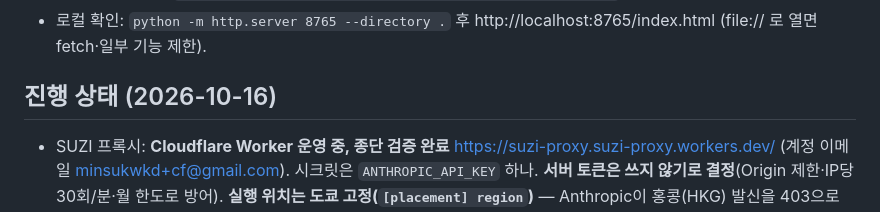
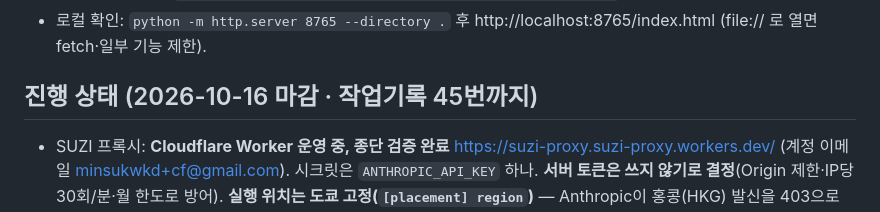
Before and after one commit to minsukwkd-hub/moneyeo-hongkong, a Markdown page: CLAUDE.md, the part around the change. Rendered like a GitHub page.

```diff
--- a/CLAUDE.md
+++ b/CLAUDE.md
@@ -30,7 +30,7 @@
 - 커밋 메시지 끝에 `Co-Authored-By: Claude Fable 5.1 <noreply@anthropic.com>`.
 - 로컬 확인: `python -m http.server 8765 --directory .` 후 http://localhost:8765/index.html (file:// 로 열면 fetch·일부 기능 제한).
 
-## 진행 상태 (2026-10-16)
+## 진행 상태 (2026-10-16 마감 · 작업기록 45번까지)
 - SUZI 프록시: **Cloudflare Worker 운영 중, 종단 검증 완료** https://suzi-proxy.suzi-proxy.workers.dev/ (계정 이메일 minsukwkd+cf@gmail.com). 시크릿은 `ANTHROPIC_API_KEY` 하나. **서버 토큰은 쓰지 않기로 결정**(Origin 제한·IP당 30회/분·월 한도로 방어). **실행 위치는 도쿄 고정(`[placement] region`)** — Anthropic이 홍콩(HKG) 발신을 403으로 막기 때문. 이 설정을 지우면 홍콩 현지에서 SUZI가 죽는다. Vercel 배포본(https://suzi-proxy.vercel.app/api/suzi, hnd1 고정)은 예비.
 - `SUZI_DEFAULT.url`은 Cloudflare 주소, `token`은 빈 값이 정상. 저장된 연결 설정은 사용자가 직접 바꾼 경우(`custom:true`)가 아니면 항상 `SUZI_DEFAULT`를 따른다.
 - 설계: `docs/설계.md`(v3, 개정 2)가 장기 구조·데이터 모델·착수 순서(M0~M4)의 기준. **M0·M1·M2 완료**(이름/토끼 호칭/인앱 띠 · 모델 v3+repo+SUZI id 도구 · 내보내기/불러오기 · 여행 정보 시트 · ▲▼ 순서/이동시간/부하 경고 · 직접 장소/챙김 메모). **M3 완료**(사진·공유 링크·기록·여행 목록 홈). **M4 완료**: 짧은 공유 코드 `#c=<code>`(Worker KV, 90일) + 사진 포함 공유(R2, 코드당 최대 30장, 90일). 서버 실패 시 `#s=` 긴 링크로 복귀. 공유 시트는 사용자 탭 안에서만 열려 "링크 만들기 → 보내기" 두 단계.
```
Also changed, not shown: docs/작업기록.md (+2 -1 lines).
